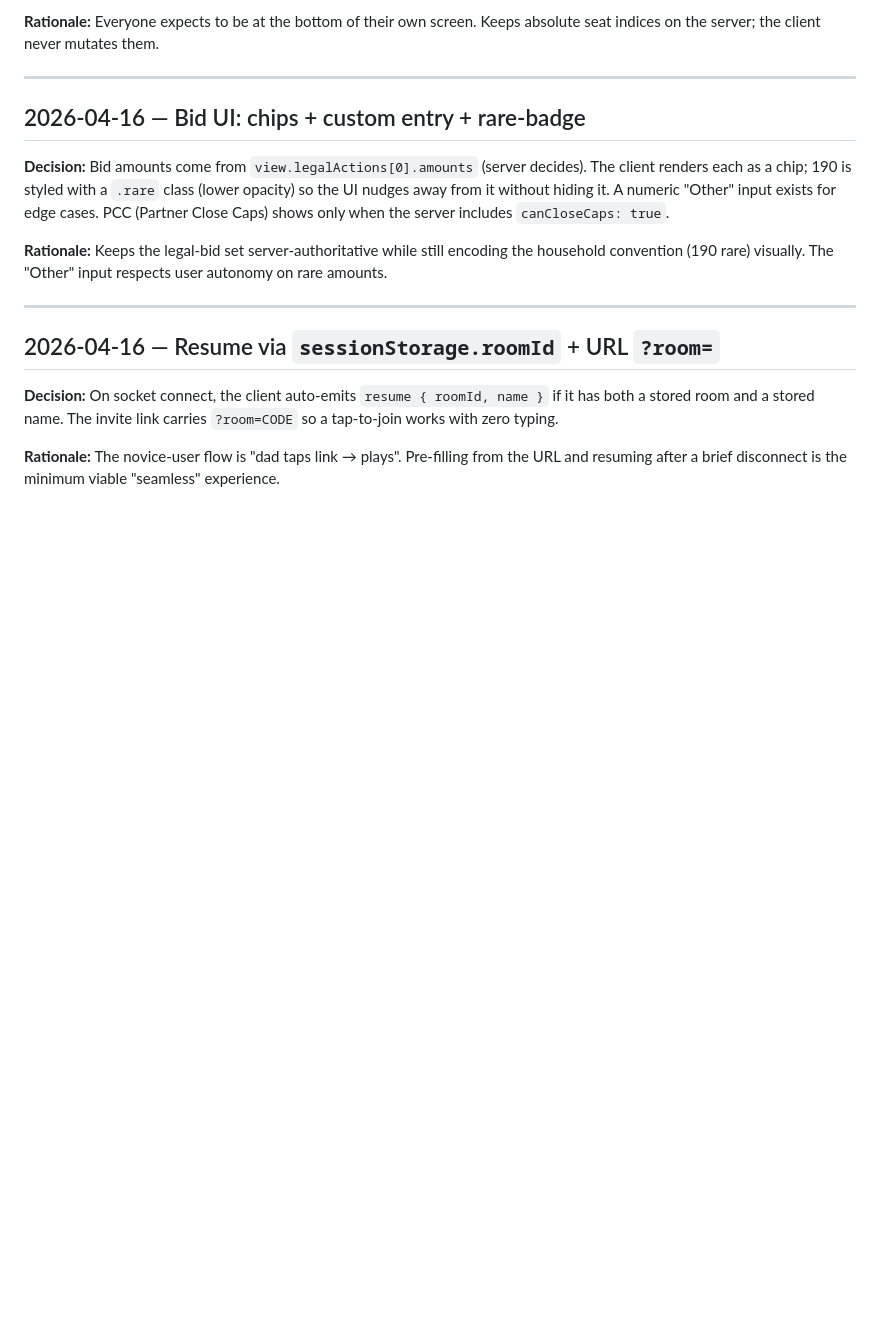
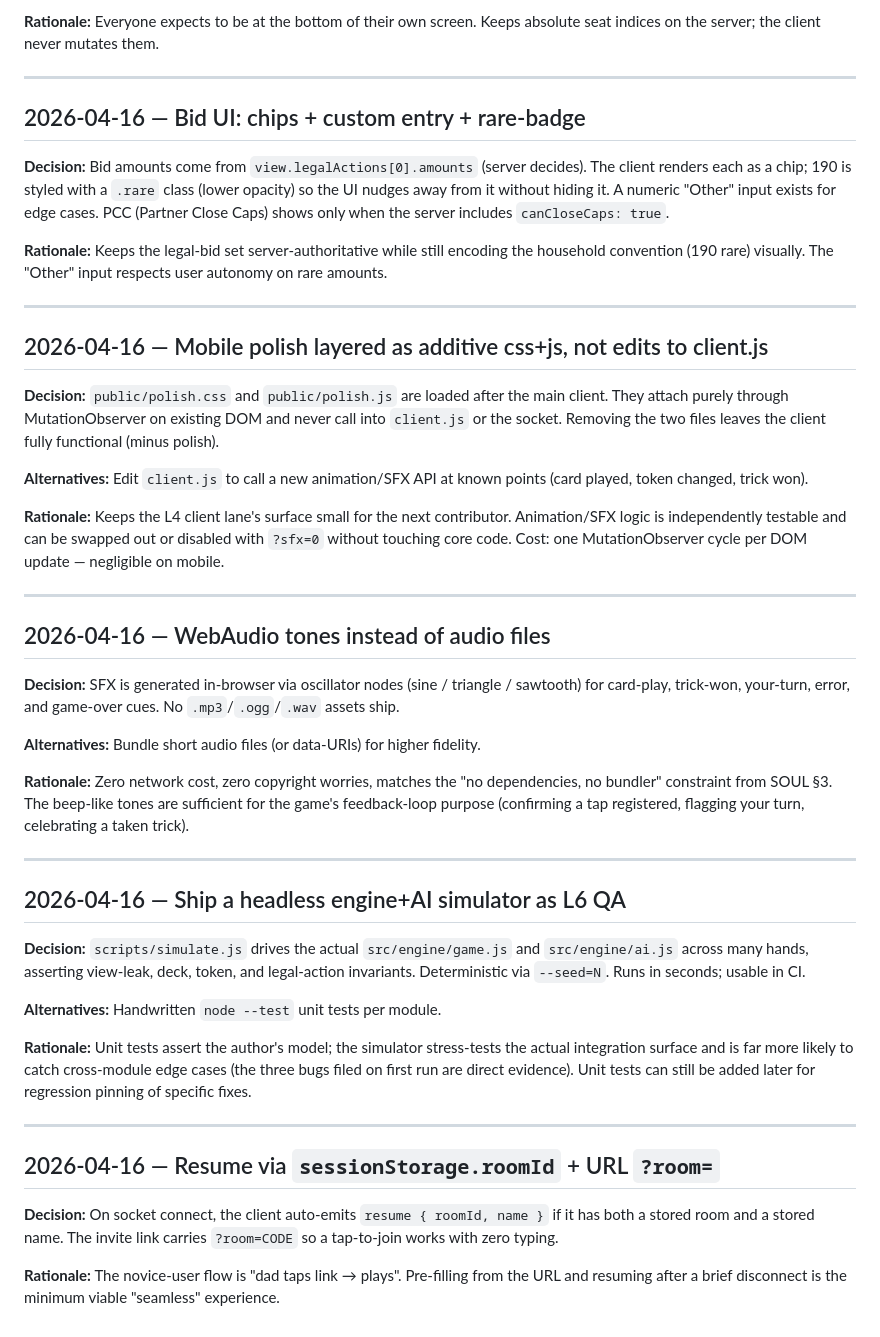
Before and after one commit to rrathip-glitch/304, a Markdown page: docs/DECISIONS.md, the part around the change. Drawn GitHub-style; blank space fills up the shorter version.

```diff
--- a/docs/DECISIONS.md
+++ b/docs/DECISIONS.md
@@ -186,6 +186,56 @@ respects user autonomy on rare amounts.
 
 ---
 
+## 2026-04-16 — Mobile polish layered as additive css+js, not edits to client.js
+
+**Decision:** `public/polish.css` and `public/polish.js` are loaded after
+the main client. They attach purely through MutationObserver on existing
+DOM and never call into `client.js` or the socket. Removing the two files
+leaves the client fully functional (minus polish).
+
+**Alternatives:** Edit `client.js` to call a new animation/SFX API at
+known points (card played, token changed, trick won).
+
+**Rationale:** Keeps the L4 client lane's surface small for the next
+contributor. Animation/SFX logic is independently testable and can be
+swapped out or disabled with `?sfx=0` without touching core code. Cost:
+one MutationObserver cycle per DOM update — negligible on mobile.
+
+---
+
+## 2026-04-16 — WebAudio tones instead of audio files
+
+**Decision:** SFX is generated in-browser via oscillator nodes (sine /
+triangle / sawtooth) for card-play, trick-won, your-turn, error, and
+game-over cues. No `.mp3`/`.ogg`/`.wav` assets ship.
+
+**Alternatives:** Bundle short audio files (or data-URIs) for higher
+fidelity.
+
+**Rationale:** Zero network cost, zero copyright worries, matches the
+"no dependencies, no bundler" constraint from SOUL §3. The beep-like
+tones are sufficient for the game's feedback-loop purpose (confirming a
+tap registered, flagging your turn, celebrating a taken trick).
+
+---
+
+## 2026-04-16 — Ship a headless engine+AI simulator as L6 QA
+
+**Decision:** `scripts/simulate.js` drives the actual `src/engine/game.js`
+and `src/engine/ai.js` across many hands, asserting view-leak, deck,
+token, and legal-action invariants. Deterministic via `--seed=N`. Runs in
+seconds; usable in CI.
+
+**Alternatives:** Handwritten `node --test` unit tests per module.
+
+**Rationale:** Unit tests assert the author's model; the simulator
+stress-tests the actual integration surface and is far more likely to
+catch cross-module edge cases (the three bugs filed on first run are
+direct evidence). Unit tests can still be added later for regression
+pinning of specific fixes.
+
+---
+
 ## 2026-04-16 — Resume via `sessionStorage.roomId` + URL `?room=`
 
 **Decision:** On socket connect, the client auto-emits `resume { roomId,
```
Also changed, not shown: docs/TASKS.md (+22 -6 lines).
